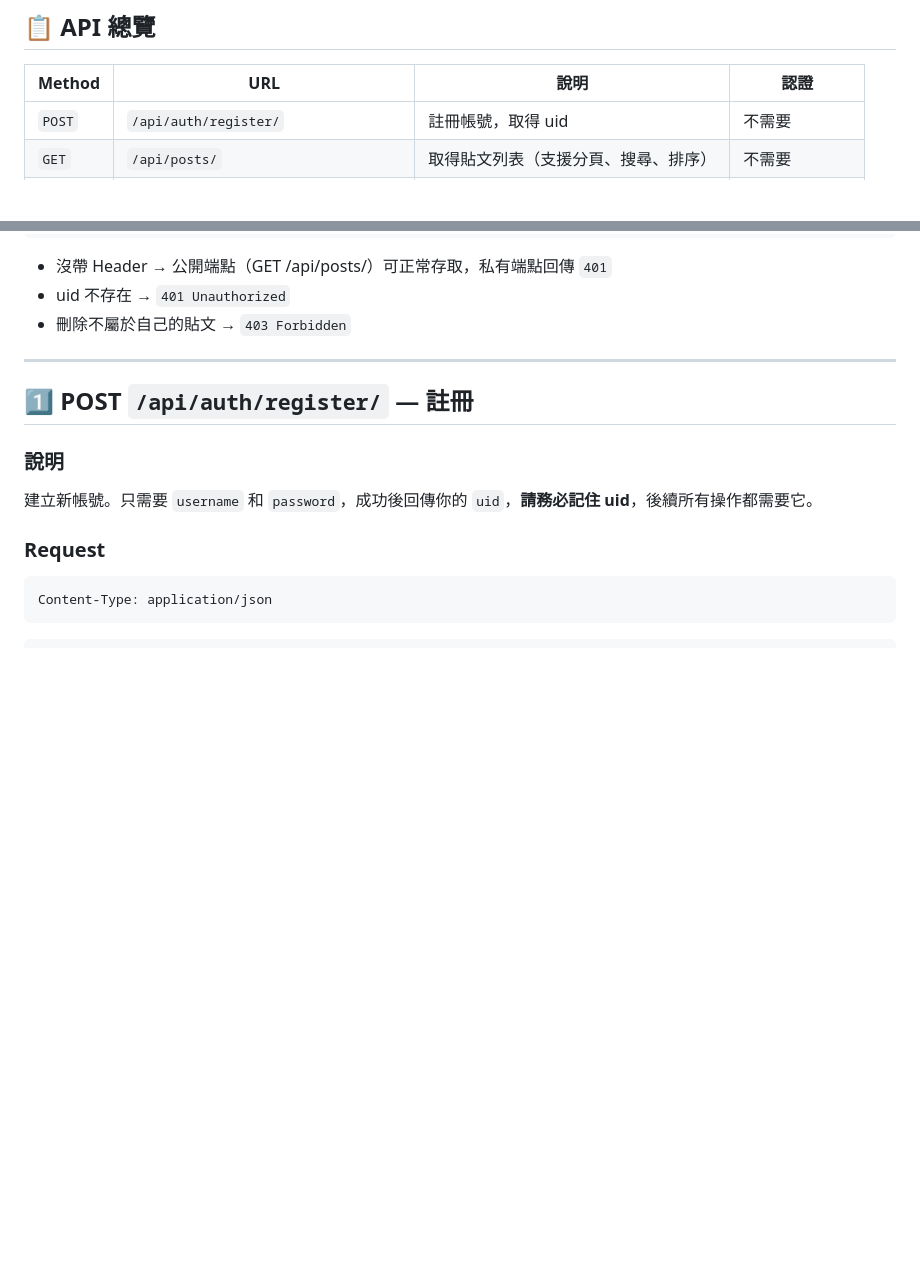
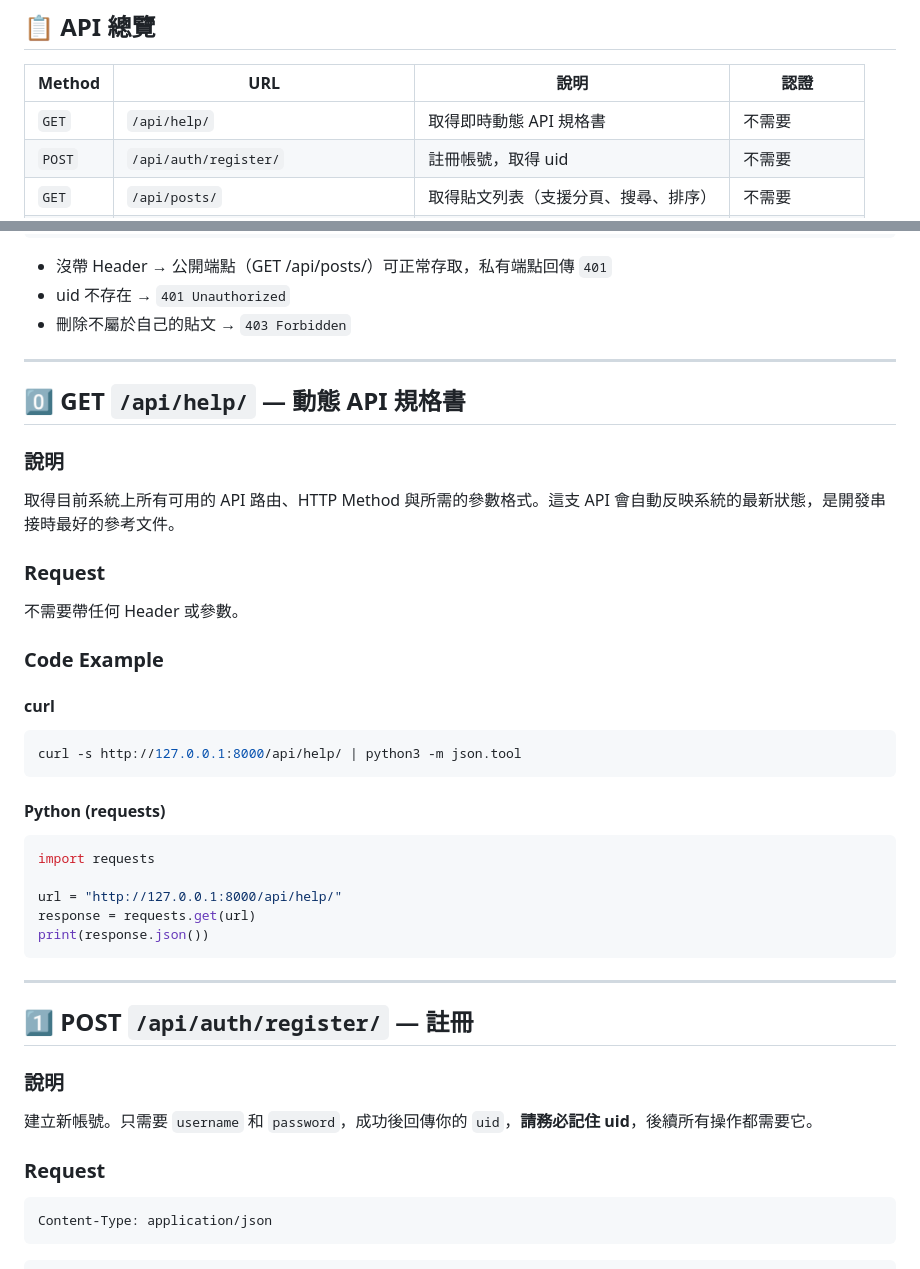
Before and after one commit to fortty0922/api_platform, a Markdown page: CLIENT_GUIDE.md, 2 parts joined by grey strips. GitHub-like rendering; blank space fills up the shorter version.

Commit message:
docs: Add /api/help/ endpoint and curl tutorial to CLIENT_GUIDE.md

````diff
--- a/CLIENT_GUIDE.md
+++ b/CLIENT_GUIDE.md
@@ -8,6 +8,7 @@
 
 | Method | URL | 說明 | 認證 |
 |---|---|---|---|
+| `GET` | `/api/help/` | 取得即時動態 API 規格書 | 不需要 |
 | `POST` | `/api/auth/register/` | 註冊帳號，取得 uid | 不需要 |
 | `GET` | `/api/posts/` | 取得貼文列表（支援分頁、搜尋、排序） | 不需要 |
 | `GET` | `/api/posts/<id>/` | 取得單一貼文詳細資料 | 不需要 |
@@ -35,6 +36,34 @@ X-UID: 3
 - 沒帶 Header → 公開端點（GET /api/posts/）可正常存取，私有端點回傳 `401`
 - uid 不存在 → `401 Unauthorized`
 - 刪除不屬於自己的貼文 → `403 Forbidden`
+
+---
+
+## 0️⃣ GET `/api/help/` — 動態 API 規格書
+
+### 說明
+
+取得目前系統上所有可用的 API 路由、HTTP Method 與所需的參數格式。這支 API 會自動反映系統的最新狀態，是開發串接時最好的參考文件。
+
+### Request
+
+不需要帶任何 Header 或參數。
+
+### Code Example
+
+#### curl
+```bash
+curl -s http://127.0.0.1:8000/api/help/ | python3 -m json.tool
+```
+
+#### Python (requests)
+```python
+import requests
+
+url = "http://127.0.0.1:8000/api/help/"
+response = requests.get(url)
+print(response.json())
+```
 
 ---
 
````
